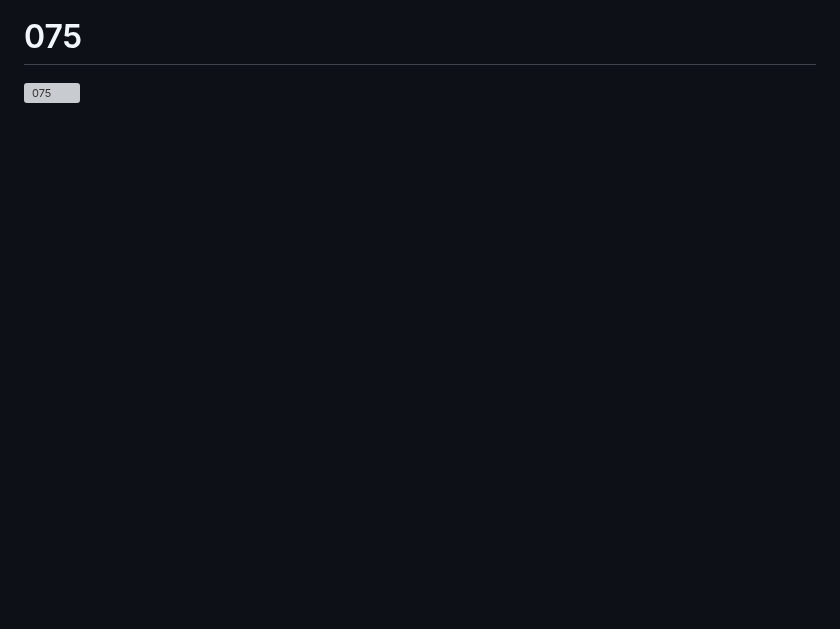
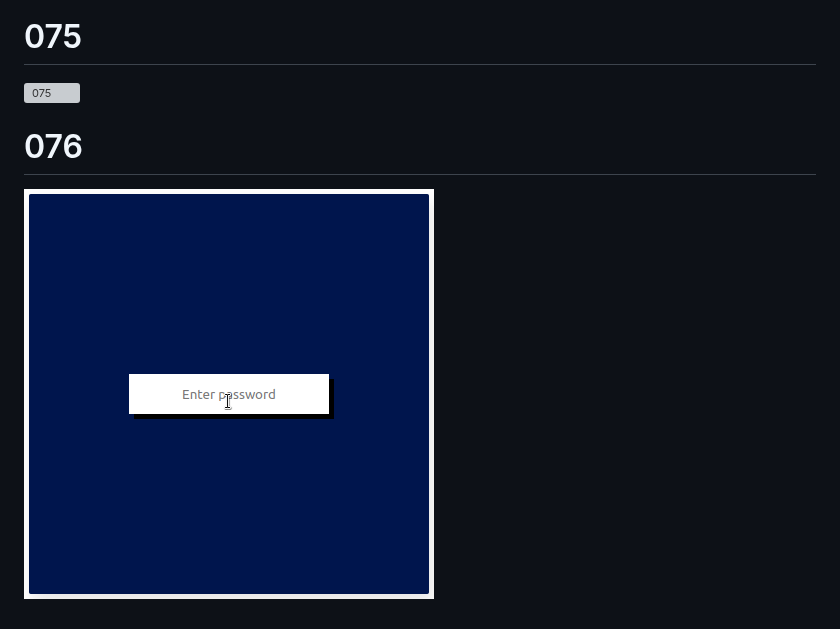
Before and after one commit to Deivissonxavier/provocation-100-diebus, a Markdown page: README.md, the part around the change. Rendered like a GitHub page; blank space fills up the shorter version; grey boxes are pictures that could not be loaded.

```diff
--- a/README.md
+++ b/README.md
@@ -300,3 +300,7 @@ Challenge
 # 075
 
 ![075](Dia%23075/assets/img/075.gif)
+
+# 076
+
+![076](Dia%23076/assets/img/076.gif)
```
